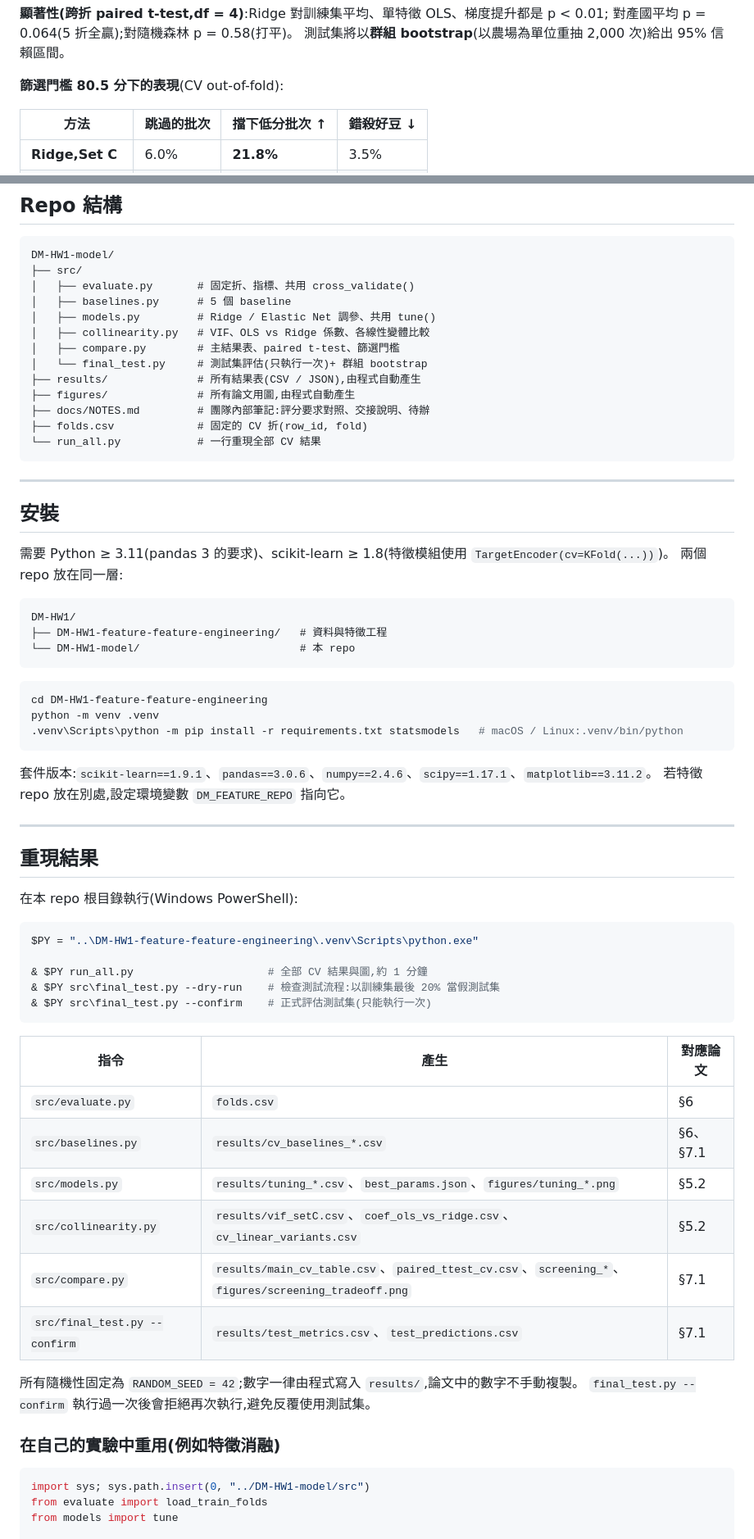
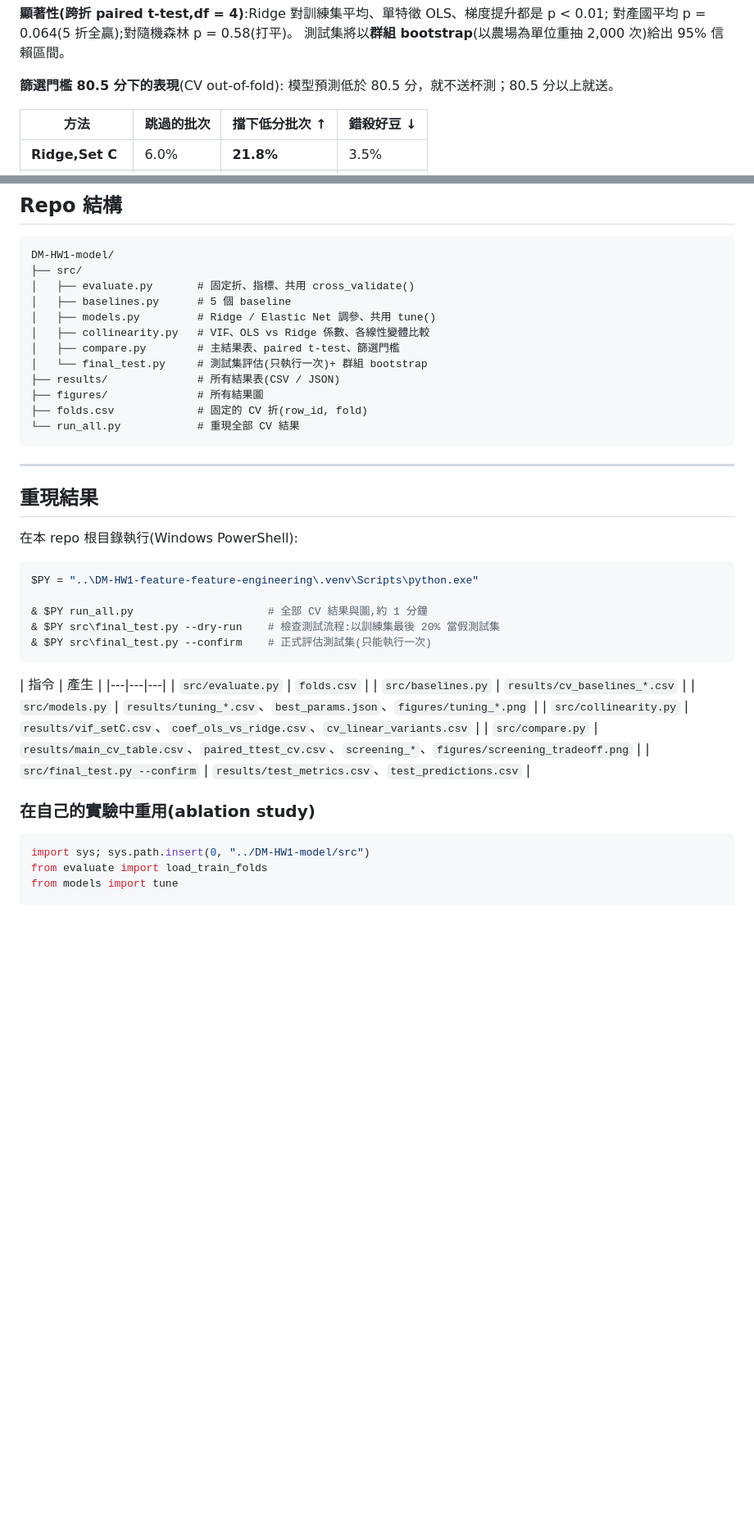
Before and after one commit to ufem0707/midterm, a Markdown page: README.md, 2 parts joined by grey strips. Shown at 82% size. Rendered like a GitHub page; blank space fills up the shorter version.

Commit message:
Revise README for clarity and formatting
Updated the README to clarify the model evaluation process and data sources, and improved formatting for better readability.

````diff
--- a/README.md
+++ b/README.md
@@ -47,6 +40,7 @@ CV 為 5 個 GroupKFold 折的平均 ± 標準差。
 測試集將以**群組 bootstrap**(以農場為單位重抽 2,000 次)給出 95% 信賴區間。
 
 **篩選門檻 80.5 分下的表現**(CV out-of-fold):
+模型預測低於 80.5 分，就不送杯測；80.5 分以上就送。
 
 | 方法 | 跳過的批次 | 擋下低分批次 ↑ | 錯殺好豆 ↓ |
 |---|---|---|---|
@@ -117,34 +111,11 @@ DM-HW1-model/
 │   ├── collinearity.py   # VIF、OLS vs Ridge 係數、各線性變體比較
 │   ├── compare.py        # 主結果表、paired t-test、篩選門檻
 │   └── final_test.py     # 測試集評估(只執行一次)+ 群組 bootstrap
-├── results/              # 所有結果表(CSV / JSON),由程式自動產生
-├── figures/              # 所有論文用圖,由程式自動產生
-├── docs/NOTES.md         # 團隊內部筆記:評分要求對照、交接說明、待辦
+├── results/              # 所有結果表(CSV / JSON)
+├── figures/              # 所有結果圖
 ├── folds.csv             # 固定的 CV 折(row_id, fold)
-└── run_all.py            # 一行重現全部 CV 結果
+└── run_all.py            # 重現全部 CV 結果
 ```
-
----
-
-## 安裝
-
-需要 Python ≥ 3.11(pandas 3 的要求)、scikit-learn ≥ 1.8(特徵模組使用 `TargetEncoder(cv=KFold(...))`)。
-兩個 repo 放在同一層:
-
-```
-DM-HW1/
-├── DM-HW1-feature-feature-engineering/   # 資料與特徵工程
-└── DM-HW1-model/                         # 本 repo
-```
-
-```bash
-cd DM-HW1-feature-feature-engineering
-python -m venv .venv
-.venv\Scripts\python -m pip install -r requirements.txt statsmodels   # macOS / Linux:.venv/bin/python
-```
-
-套件版本:`scikit-learn==1.9.1`、`pandas==3.0.6`、`numpy==2.4.6`、`scipy==1.17.1`、`matplotlib==3.11.2`。
-若特徵 repo 放在別處,設定環境變數 `DM_FEATURE_REPO` 指向它。
 
 ---
 
@@ -160,19 +131,17 @@ $PY = "..\DM-HW1-feature-feature-engineering\.venv\Scripts\python.exe"
 & $PY src\final_test.py --confirm    # 正式評估測試集(只能執行一次)
 ```
 
-| 指令 | 產生 | 對應論文 |
+| 指令 | 產生 |
 |---|---|---|
-| `src/evaluate.py` | `folds.csv` | §6 |
-| `src/baselines.py` | `results/cv_baselines_*.csv` | §6、§7.1 |
-| `src/models.py` | `results/tuning_*.csv`、`best_params.json`、`figures/tuning_*.png` | §5.2 |
-| `src/collinearity.py` | `results/vif_setC.csv`、`coef_ols_vs_ridge.csv`、`cv_linear_variants.csv` | §5.2 |
-| `src/compare.py` | `results/main_cv_table.csv`、`paired_ttest_cv.csv`、`screening_*`、`figures/screening_tradeoff.png` | §7.1 |
-| `src/final_test.py --confirm` | `results/test_metrics.csv`、`test_predictions.csv` | §7.1 |
+| `src/evaluate.py` | `folds.csv` |
+| `src/baselines.py` | `results/cv_baselines_*.csv` |
+| `src/models.py` | `results/tuning_*.csv`、`best_params.json`、`figures/tuning_*.png` |
+| `src/collinearity.py` | `results/vif_setC.csv`、`coef_ols_vs_ridge.csv`、`cv_linear_variants.csv` |
+| `src/compare.py` | `results/main_cv_table.csv`、`paired_ttest_cv.csv`、`screening_*`、`figures/screening_tradeoff.png` |
+| `src/final_test.py --confirm` | `results/test_metrics.csv`、`test_predictions.csv` |
 
-所有隨機性固定為 `RANDOM_SEED = 42`;數字一律由程式寫入 `results/`,論文中的數字不手動複製。
-`final_test.py --confirm` 執行過一次後會拒絕再次執行,避免反覆使用測試集。
 
-### 在自己的實驗中重用(例如特徵消融)
+### 在自己的實驗中重用(ablation study)
 ```python
 import sys; sys.path.insert(0, "../DM-HW1-model/src")
 from evaluate import load_train_folds
````
Also changed, not shown: other parts of README.md (+4 -21 lines).
